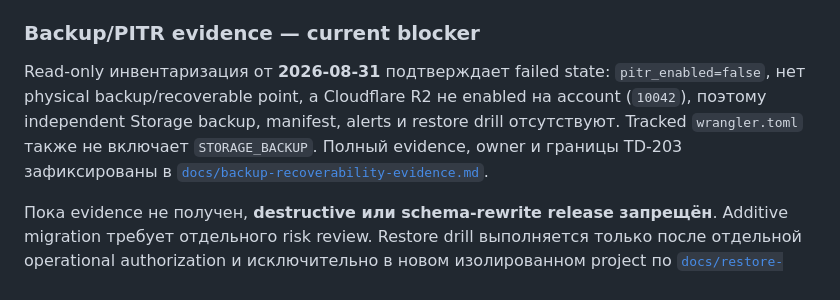
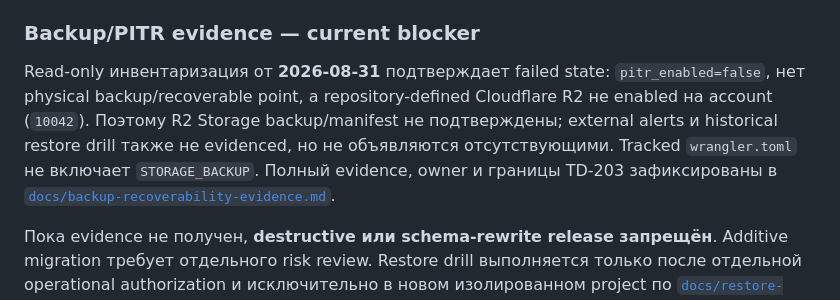
Before and after one commit to bullbashechka/AgroMarketKZ, a Markdown page: DEPLOYMENT.md, the part around the change. GitHub-like rendering.

```diff
--- a/DEPLOYMENT.md
+++ b/DEPLOYMENT.md
@@ -144,9 +144,10 @@ DB connection errors = 0, outbox sent/delivered = 100%, DLQ = 0.
 ### Backup/PITR evidence — current blocker
 
 Read-only инвентаризация от **2026-08-31** подтверждает failed state: `pitr_enabled=false`, нет
-physical backup/recoverable point, а Cloudflare R2 не enabled на account (`10042`), поэтому
-independent Storage backup, manifest, alerts и restore drill отсутствуют. Tracked `wrangler.toml`
-также не включает `STORAGE_BACKUP`. Полный evidence, owner и границы TD-203 зафиксированы в
+physical backup/recoverable point, а repository-defined Cloudflare R2 не enabled на account
+(`10042`). Поэтому R2 Storage backup/manifest не подтверждены; external alerts и historical restore
+drill также не evidenced, но не объявляются отсутствующими. Tracked `wrangler.toml` не включает
+`STORAGE_BACKUP`. Полный evidence, owner и границы TD-203 зафиксированы в
 [`docs/backup-recoverability-evidence.md`](./docs/backup-recoverability-evidence.md).
 
 Пока evidence не получен, **destructive или schema-rewrite release запрещён**. Additive migration
```
Also changed, not shown: docs/backup-recoverability-evidence.md (+7 -7 lines).
